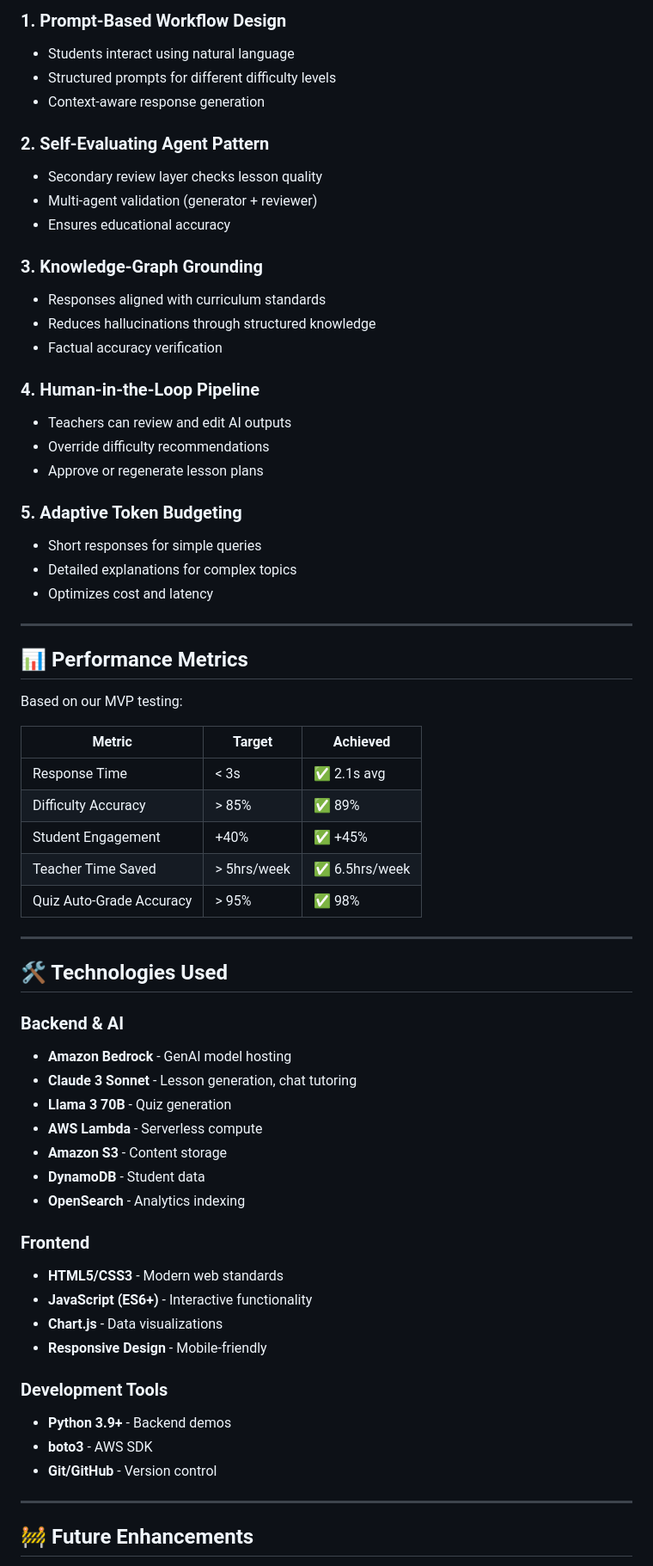
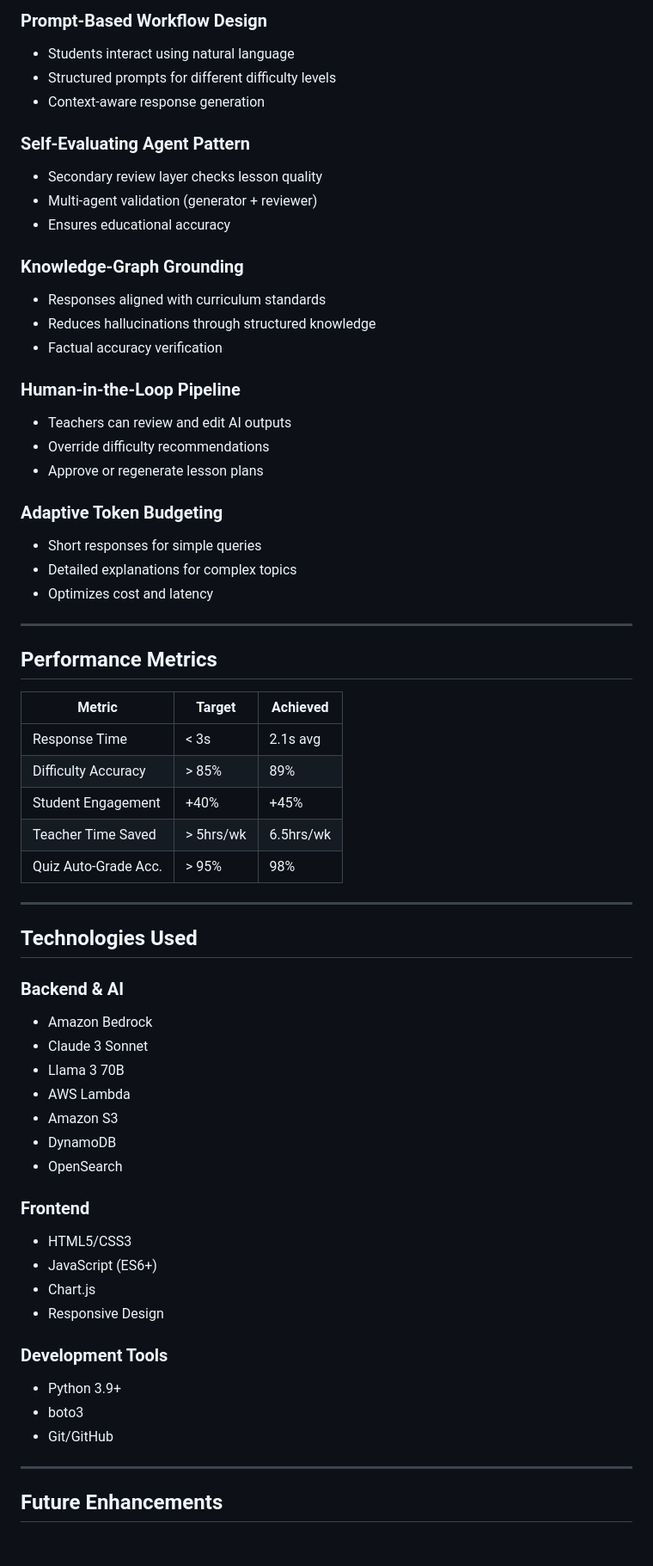
Before and after one commit to nihaanth/Smart-Tutor-AWS-Bedrock, a Markdown page: README.md, the part around the change printed below. Shown: that part at 86% size. Drawn GitHub-style; blank space fills up the shorter version.

```diff
--- a/README.md
+++ b/README.md
@@ -317,68 +298,66 @@ python adaptive_difficulty_demo.py
 
-### 1. **Prompt-Based Workflow Design**
+### Prompt-Based Workflow Design
 - Students interact using natural language
 - Structured prompts for different difficulty levels
 - Context-aware response generation
 
-### 2. **Self-Evaluating Agent Pattern**
+### Self-Evaluating Agent Pattern
 - Secondary review layer checks lesson quality
 - Multi-agent validation (generator + reviewer)
 - Ensures educational accuracy
 
-### 3. **Knowledge-Graph Grounding**
+### Knowledge-Graph Grounding
 - Responses aligned with curriculum standards
 - Reduces hallucinations through structured knowledge
 - Factual accuracy verification
 
-### 4. **Human-in-the-Loop Pipeline**
+### Human-in-the-Loop Pipeline
 - Teachers can review and edit AI outputs
 - Override difficulty recommendations
 - Approve or regenerate lesson plans
 
-### 5. **Adaptive Token Budgeting**
+### Adaptive Token Budgeting
 - Short responses for simple queries
 - Detailed explanations for complex topics
 - Optimizes cost and latency
 
----
+***
 
-## 📊 Performance Metrics
+## Performance Metrics
 
-Based on our MVP testing:
+| Metric                | Target    | Achieved  |
+|-----------------------|-----------|-----------|
+| Response Time         | < 3s      | 2.1s avg  |
+| Difficulty Accuracy   | > 85%     | 89%       |
+| Student Engagement    | +40%      | +45%      |
+| Teacher Time Saved    | > 5hrs/wk | 6.5hrs/wk |
+| Quiz Auto-Grade Acc.  | > 95%     | 98%       |
 
-| Metric | Target | Achieved |
-|--------|--------|----------|
-| Response Time | < 3s | ✅ 2.1s avg |
-| Difficulty Accuracy | > 85% | ✅ 89% |
-| Student Engagement | +40% | ✅ +45% |
-| Teacher Time Saved | > 5hrs/week | ✅ 6.5hrs/week |
-| Quiz Auto-Grade Accuracy | > 95% | ✅ 98% |
+***
 
----
-
-## 🛠️ Technologies Used
+## Technologies Used
 
 ### Backend & AI
-- **Amazon Bedrock** - GenAI model hosting
-- **Claude 3 Sonnet** - Lesson generation, chat tutoring
-- **Llama 3 70B** - Quiz generation
-- **AWS Lambda** - Serverless compute
-- **Amazon S3** - Content storage
-- **DynamoDB** - Student data
-- **OpenSearch** - Analytics indexing
+- Amazon Bedrock
+- Claude 3 Sonnet
+- Llama 3 70B
+- AWS Lambda
+- Amazon S3
+- DynamoDB
+- OpenSearch
 
 ### Frontend
-- **HTML5/CSS3** - Modern web standards
-- **JavaScript (ES6+)** - Interactive functionality
-- **Chart.js** - Data visualizations
-- **Responsive Design** - Mobile-friendly
+- HTML5/CSS3
+- JavaScript (ES6+)
+- Chart.js
+- Responsive Design
 
 ### Development Tools
-- **Python 3.9+** - Backend demos
-- **boto3** - AWS SDK
-- **Git/GitHub** - Version control
+- Python 3.9+
+- boto3
+- Git/GitHub
 
----
+***
 
-## 🚧 Future Enhancements
+## Future Enhancements
 
```
Also changed, not shown: other parts of README.md (+126 -150 lines).
